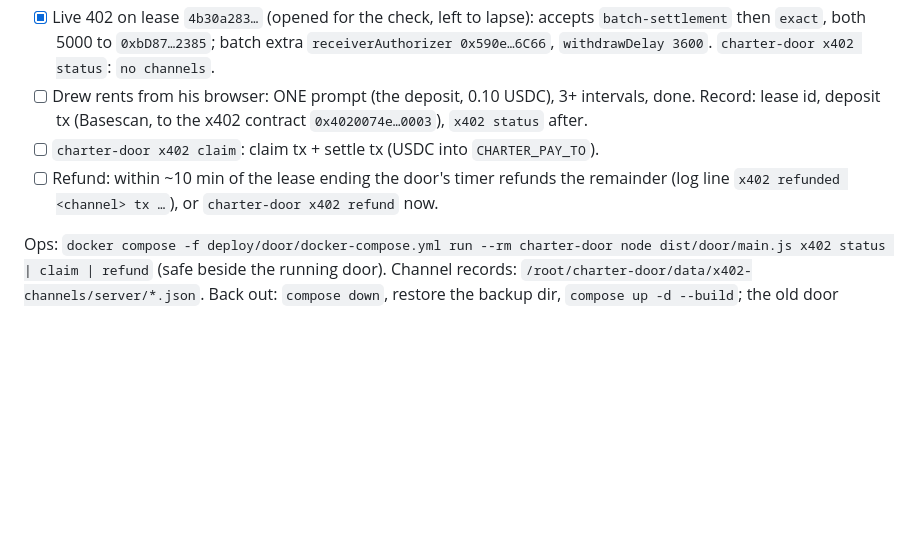
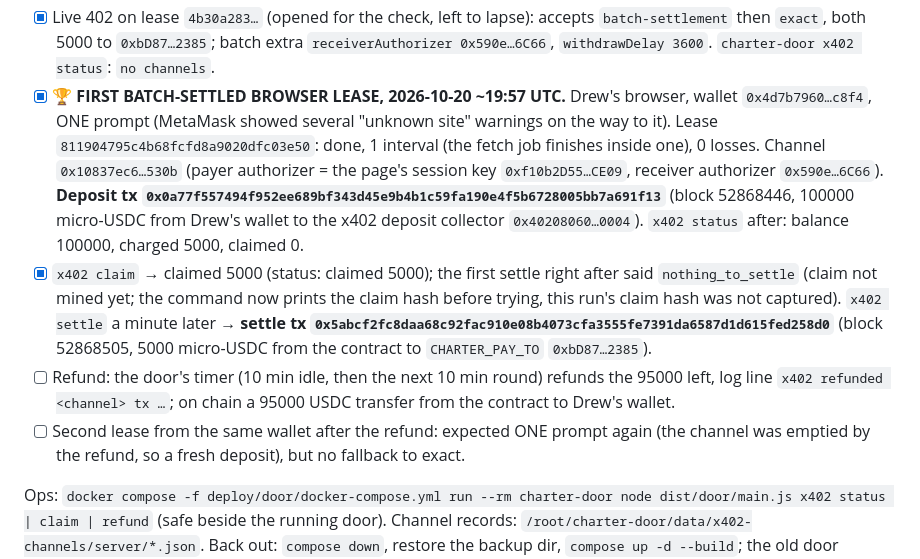
Before and after one commit to drew-dot-com/charter, a Markdown page: docs/demo.md, the part around the change. Drawn GitHub-style; blank space fills up the shorter version.

Commit message:
docs: first batch-settled browser lease on mainnet (deposit + settle txs)
Co-Authored-By: Claude Fable 5.1 <noreply@anthropic.com>

```diff
--- a/docs/demo.md
+++ b/docs/demo.md
@@ -241,11 +241,22 @@ channels after 10 min. PayAI (`facilitator.payai.network`) submits every transac
 - [x] Live 402 on lease `4b30a283…` (opened for the check, left to lapse): accepts `batch-settlement` then `exact`,
   both 5000 to `0xbD87…2385`; batch extra `receiverAuthorizer 0x590e…6C66`, `withdrawDelay 3600`.
   `charter-door x402 status`: `no channels`.
-- [ ] Drew rents from his browser: ONE prompt (the deposit, 0.10 USDC), 3+ intervals, done. Record: lease id,
-  deposit tx (Basescan, to the x402 contract `0x4020074e…0003`), `x402 status` after.
-- [ ] `charter-door x402 claim`: claim tx + settle tx (USDC into `CHARTER_PAY_TO`).
-- [ ] Refund: within ~10 min of the lease ending the door's timer refunds the remainder (log line
-  `x402 refunded <channel> tx …`), or `charter-door x402 refund` now.
+- [x] 🏆 **FIRST BATCH-SETTLED BROWSER LEASE, 2026-10-20 ~19:57 UTC.** Drew's browser, wallet
+  `0x4d7b7960…c8f4`, ONE prompt (MetaMask showed several "unknown site" warnings on the way to it).
+  Lease `811904795c4b68fcfd8a9020dfc03e50`: done, 1 interval (the fetch job finishes inside one), 0 losses.
+  Channel `0x10837ec6…530b` (payer authorizer = the page's session key `0xf10b2D55…CE09`, receiver
+  authorizer `0x590e…6C66`). **Deposit tx `0x0a77f557494f952ee689bf343d45e9b4b1c59fa190e4f5b6728005bb7a691f13`**
+  (block 52868446, 100000 micro-USDC from Drew's wallet to the x402 deposit collector `0x40208060…0004`).
+  `x402 status` after: balance 100000, charged 5000, claimed 0.
+- [x] `x402 claim` → claimed 5000 (status: claimed 5000); the first settle right after said
+  `nothing_to_settle` (claim not mined yet; the command now prints the claim hash before trying, this run's
+  claim hash was not captured). `x402 settle` a minute later →
+  **settle tx `0x5abcf2fc8daa68c92fac910e08b4073cfa3555fe7391da6587d1d615fed258d0`** (block 52868505,
+  5000 micro-USDC from the contract to `CHARTER_PAY_TO` `0xbD87…2385`).
+- [ ] Refund: the door's timer (10 min idle, then the next 10 min round) refunds the 95000 left, log line
+  `x402 refunded <channel> tx …`; on chain a 95000 USDC transfer from the contract to Drew's wallet.
+- [ ] Second lease from the same wallet after the refund: expected ONE prompt again (the channel was emptied
+  by the refund, so a fresh deposit), but no fallback to exact.
 
 Ops: `docker compose -f deploy/door/docker-compose.yml run --rm charter-door node dist/door/main.js x402 status | claim | refund`
 (safe beside the running door). Channel records: `/root/charter-door/data/x402-channels/server/*.json`.
```
